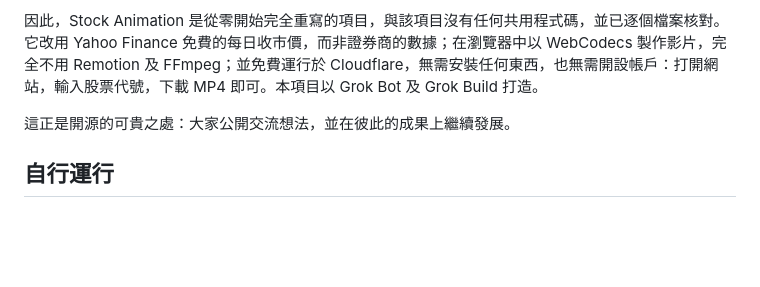
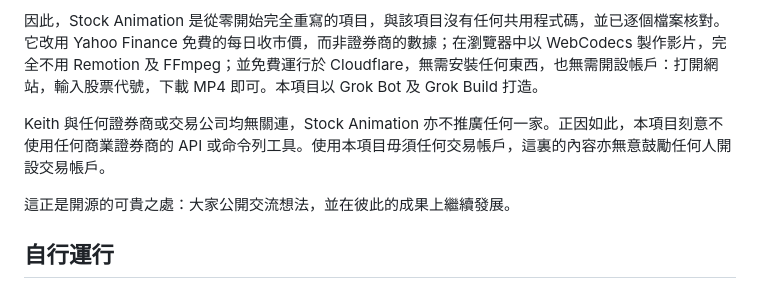
Before and after one commit to alphyleung-hub/stock-animation-ca, a Markdown page: README.zh-Hant.md, the part around the change. GitHub-like rendering; blank space fills up the shorter version.

Commit message:
State that Stock Animation has no broker ties and needs no trading account.

```diff
--- a/README.zh-Hant.md
+++ b/README.zh-Hant.md
@@ -46,6 +46,8 @@ Stock Animation 的靈感來自 ke11 的 [longbridge-remotion-charts](https://gi
 
 因此，Stock Animation 是從零開始完全重寫的項目，與該項目沒有任何共用程式碼，並已逐個檔案核對。它改用 Yahoo Finance 免費的每日收市價，而非證券商的數據；在瀏覽器中以 WebCodecs 製作影片，完全不用 Remotion 及 FFmpeg；並免費運行於 Cloudflare，無需安裝任何東西，也無需開設帳戶：打開網站，輸入股票代號，下載 MP4 即可。本項目以 Grok Bot 及 Grok Build 打造。
 
+Keith 與任何證券商或交易公司均無關連，Stock Animation 亦不推廣任何一家。正因如此，本項目刻意不使用任何商業證券商的 API 或命令列工具。使用本項目毋須任何交易帳戶，這裏的內容亦無意鼓勵任何人開設交易帳戶。
+
 這正是開源的可貴之處：大家公開交流想法，並在彼此的成果上繼續發展。
 
 ## 自行運行
```
Also changed, not shown: README.md (+2 -0 lines).
